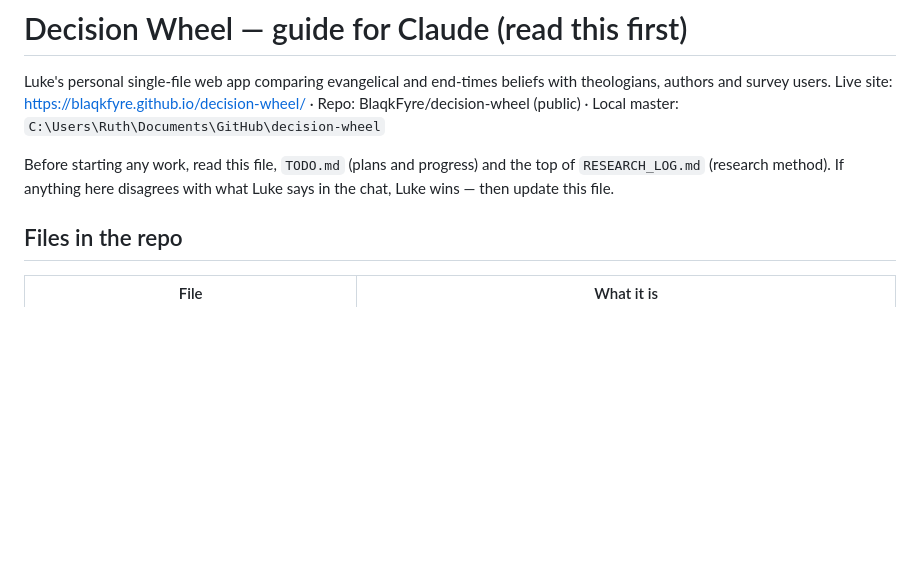
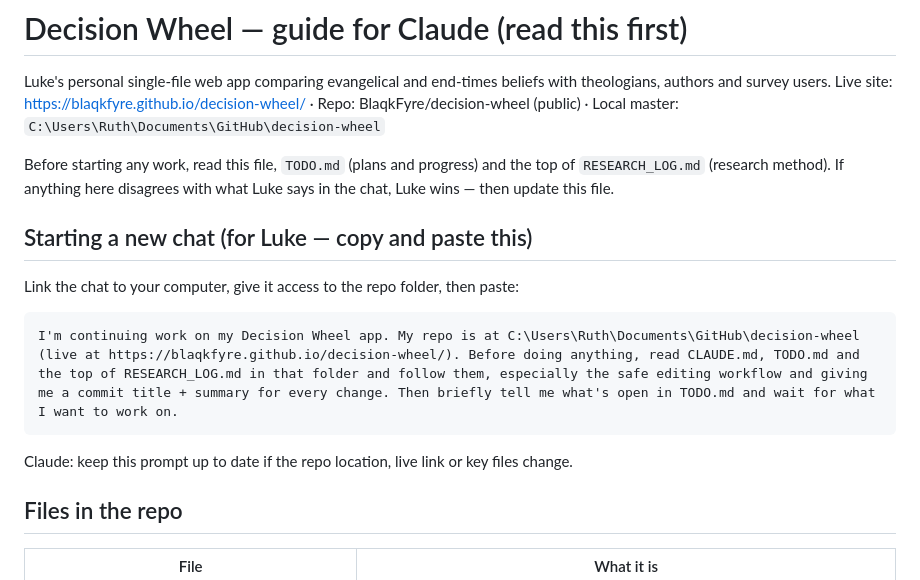
Before and after one commit to BlaqkFyre/decision-wheel, a Markdown page: CLAUDE.md, the part around the change. Drawn GitHub-style; blank space fills up the shorter version.

Commit message:
Add new-chat starter prompt to CLAUDE.md
CLAUDE.md now includes the copy-and-paste prompt for starting future chats on this project.

````diff
--- a/CLAUDE.md
+++ b/CLAUDE.md
@@ -4,6 +4,15 @@ Luke's personal single-file web app comparing evangelical and end-times beliefs
 Live site: https://blaqkfyre.github.io/decision-wheel/ · Repo: BlaqkFyre/decision-wheel (public) · Local master: `C:\Users\Ruth\Documents\GitHub\decision-wheel`
 
 Before starting any work, read this file, `TODO.md` (plans and progress) and the top of `RESEARCH_LOG.md` (research method). If anything here disagrees with what Luke says in the chat, Luke wins — then update this file.
+
+## Starting a new chat (for Luke — copy and paste this)
+Link the chat to your computer, give it access to the repo folder, then paste:
+
+```
+I'm continuing work on my Decision Wheel app. My repo is at C:\Users\Ruth\Documents\GitHub\decision-wheel (live at https://blaqkfyre.github.io/decision-wheel/). Before doing anything, read CLAUDE.md, TODO.md and the top of RESEARCH_LOG.md in that folder and follow them, especially the safe editing workflow and giving me a commit title + summary for every change. Then briefly tell me what's open in TODO.md and wait for what I want to work on.
+```
+
+Claude: keep this prompt up to date if the repo location, live link or key files change.
 
 ## Files in the repo
 | File | What it is |
````
